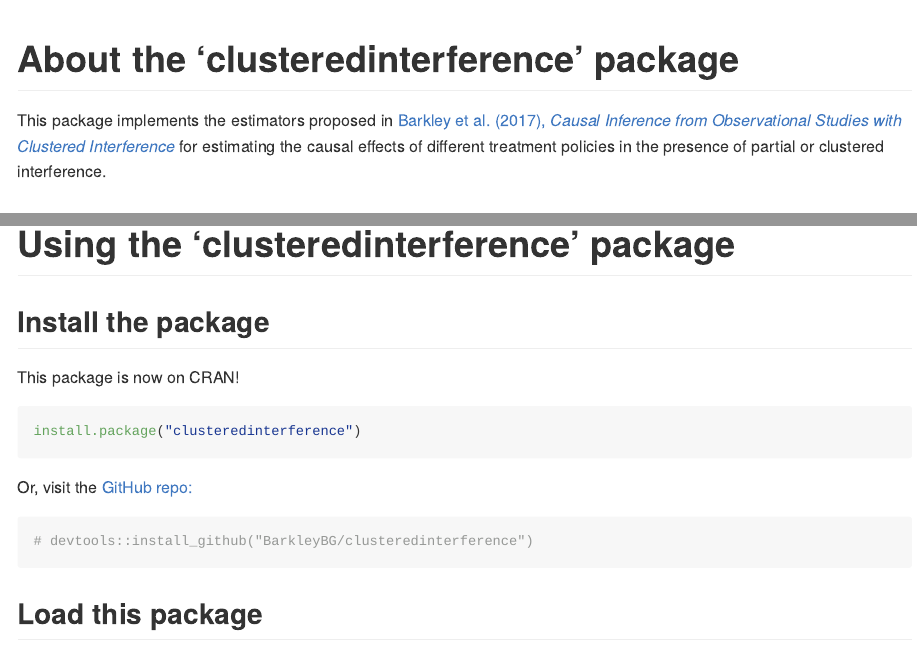
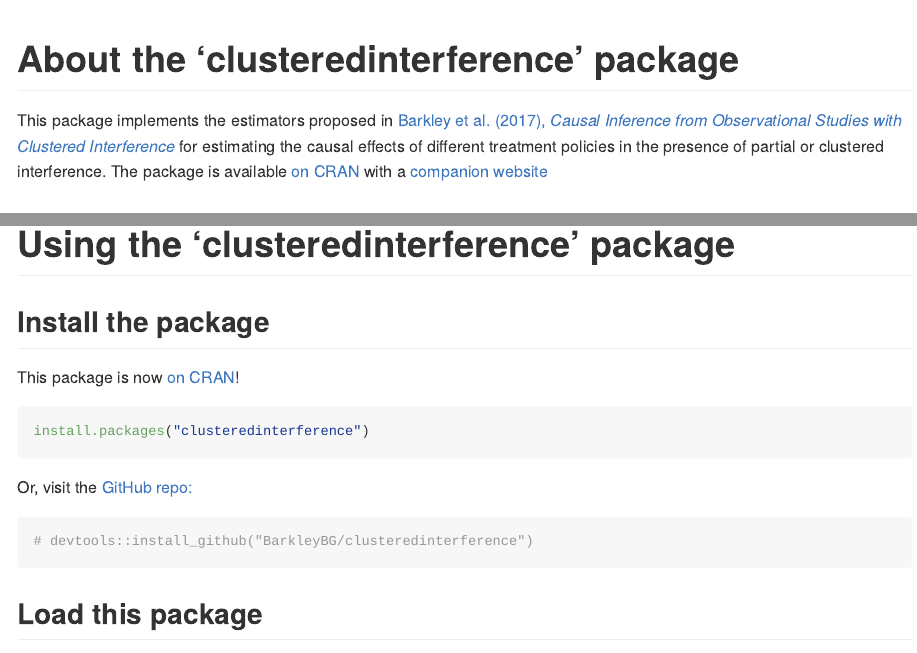
Before and after one commit to BarkleyBG/clusteredinterference, an R Markdown document (README.Rmd): the page in a window 1100 px wide, from its top, and a second part further down, joined at a grey line. Rendered offline with R 4.5, knitr and Pandoc, with nearby package versions; some code elsewhere in the file could not run offline; badge pictures from the web are left out.

Commit message:
updated CRAN links on README

````diff
--- a/README.Rmd
+++ b/README.Rmd
@@ -19,7 +21,7 @@
 
 # About the 'clusteredinterference' package
 
-This package implements the estimators proposed in [Barkley et al. (2017), _Causal Inference from Observational Studies with Clustered Interference_](https://arxiv.org/abs/1711.04834) for estimating the causal effects of different treatment policies in the presence of partial or clustered interference.
+This package implements the estimators proposed in [Barkley et al. (2017), _Causal Inference from Observational Studies with Clustered Interference_](https://arxiv.org/abs/1711.04834) for estimating the causal effects of different treatment policies in the presence of partial or clustered interference. The package is available [on CRAN](https://cran.r-project.org/web/packages/clusteredinterference/index.html) with a [companion website](https://barkleybg.github.io/clusteredinterference/)
 
 
 ## What is clustered interference?
@@ -50,10 +52,10 @@
 
 ## Install the package
 
-This package is now on CRAN!
+This package is now [on CRAN](https://cran.r-project.org/web/packages/clusteredinterference/index.html)!
 
 ```{r, eval = FALSE}
-install.package("clusteredinterference")
+install.packages("clusteredinterference")
 ```
 
 Or, visit the [GitHub repo:](https://github.com/BarkleyBG/clusteredinterference)
````
Also changed, not shown: README.md, docs/pkgdown.yml, README.Rmd (2 more changed lines), 6 other files.
